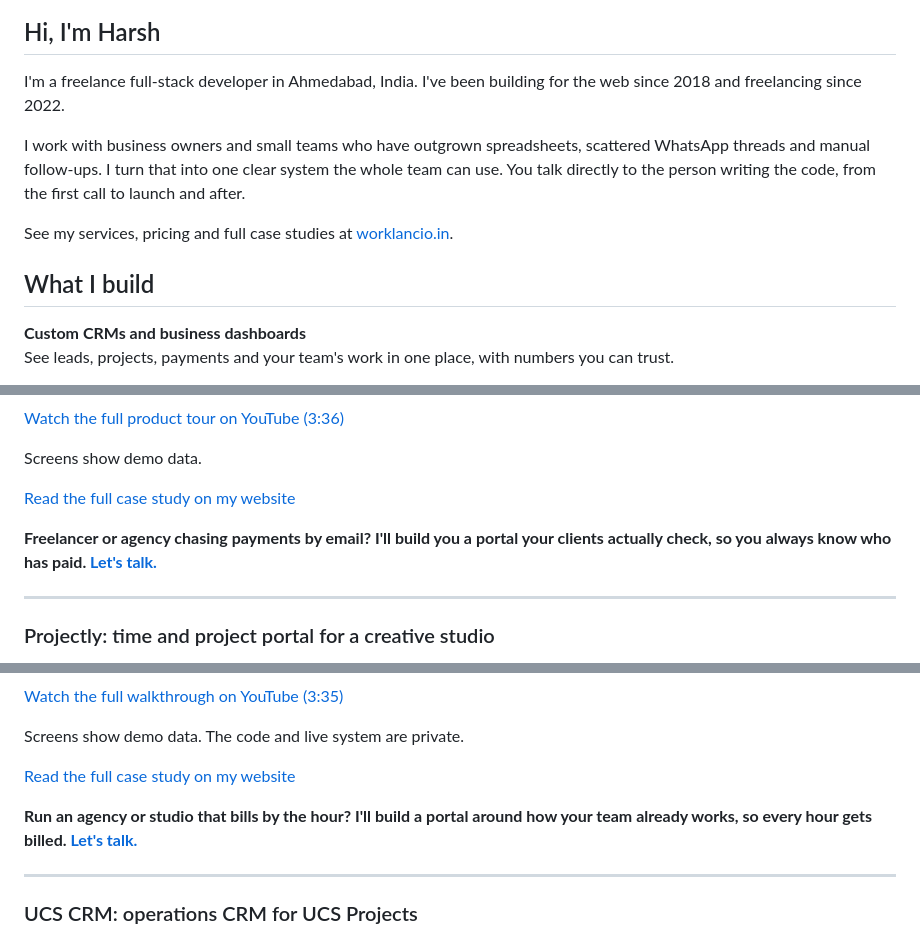
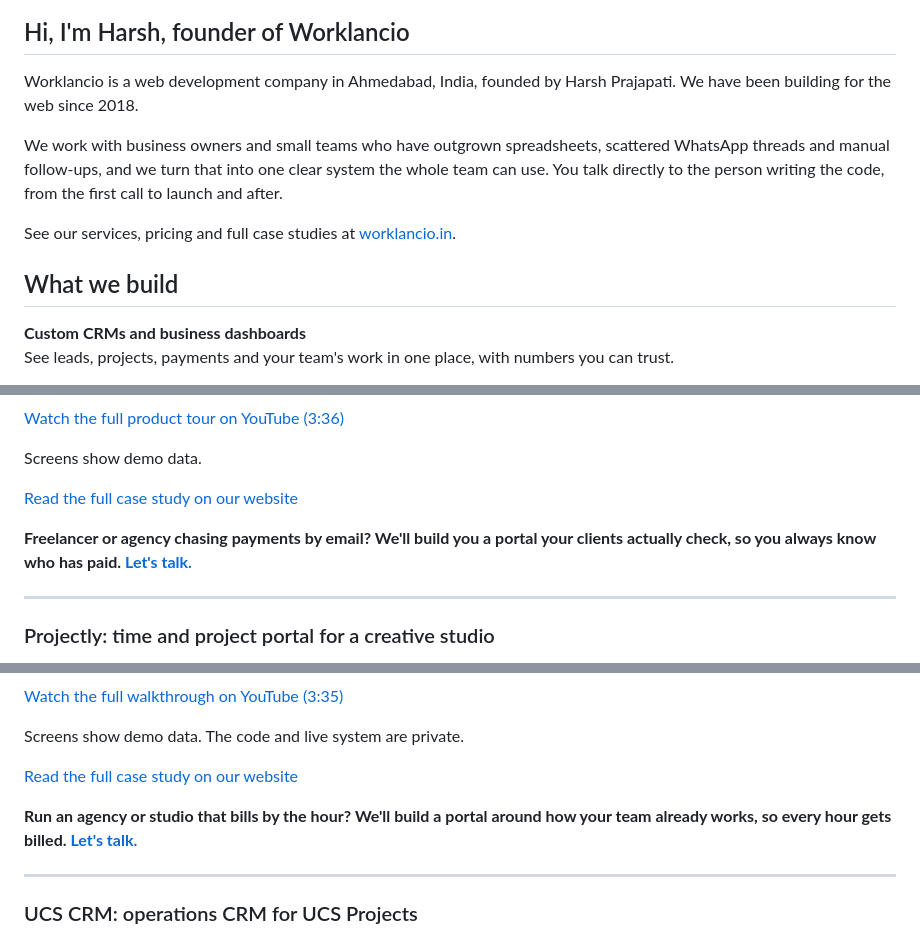
Before and after one commit to xaviermsd/xaviermsd, a Markdown page: README.md, 3 parts joined by grey strips. GitHub-like rendering.

```diff
--- a/README.md
+++ b/README.md
@@ -8,15 +9,15 @@
   <a href="https://www.linkedin.com/in/iamharshprajapati/"><img src="assets/btn-linkedin.png" height="46" alt="Connect on LinkedIn"></a>
 </p>
 
-## Hi, I'm Harsh
+## Hi, I'm Harsh, founder of Worklancio
 
-I'm a freelance full-stack developer in Ahmedabad, India. I've been building for the web since 2018 and freelancing since 2022.
+Worklancio is a web development company in Ahmedabad, India, founded by Harsh Prajapati. We have been building for the web since 2018.
 
-I work with business owners and small teams who have outgrown spreadsheets, scattered WhatsApp threads and manual follow-ups. I turn that into one clear system the whole team can use. You talk directly to the person writing the code, from the first call to launch and after.
+We work with business owners and small teams who have outgrown spreadsheets, scattered WhatsApp threads and manual follow-ups, and we turn that into one clear system the whole team can use. You talk directly to the person writing the code, from the first call to launch and after.
 
-See my services, pricing and full case studies at [worklancio.in](https://www.worklancio.in).
+See our services, pricing and full case studies at [worklancio.in](https://www.worklancio.in).
 
-## What I build
+## What we build
 
 **Custom CRMs and business dashboards**<br>
 See leads, projects, payments and your team's work in one place, with numbers you can trust.
@@ -59,9 +60,9 @@ Connect the tools you already pay for, so the repetitive work runs on its own.
 
 Screens show demo data.
 
-[Read the full case study on my website](https://www.worklancio.in/work/worklancio)
+[Read the full case study on our website](https://www.worklancio.in/work/worklancio)
 
-**Freelancer or agency chasing payments by email? I'll build you a portal your clients actually check, so you always know who has paid. [Let's talk.](https://wa.me/919898528376?text=Hi%20Harsh%2C%20I%20saw%20your%20GitHub%20profile%20and%20have%20a%20project%20in%20mind.)**
+**Freelancer or agency chasing payments by email? We'll build you a portal your clients actually check, so you always know who has paid. [Let's talk.](https://wa.me/919898528376?text=Hi%20Harsh%2C%20I%20saw%20your%20GitHub%20profile%20and%20have%20a%20project%20in%20mind.)**
 
 ---
 
@@ -91,9 +92,9 @@ Screens show demo data.
 
 Screens show demo data. The code and live system are private.
 
-[Read the full case study on my website](https://www.worklancio.in/work/projectly)
+[Read the full case study on our website](https://www.worklancio.in/work/projectly)
 
-**Run an agency or studio that bills by the hour? I'll build a portal around how your team already works, so every hour gets billed. [Let's talk.](https://wa.me/919898528376?text=Hi%20Harsh%2C%20I%20saw%20your%20GitHub%20profile%20and%20have%20a%20project%20in%20mind.)**
+**Run an agency or studio that bills by the hour? We'll build a portal around how your team already works, so every hour gets billed. [Let's talk.](https://wa.me/919898528376?text=Hi%20Harsh%2C%20I%20saw%20your%20GitHub%20profile%20and%20have%20a%20project%20in%20mind.)**
 
 ---
 
```
Also changed, not shown: other parts of README.md (+9 -7 lines), assets/btn-quote.png (added), assets/btn-website.png, assets/cta.png, assets/hero.png, 1 other file.
